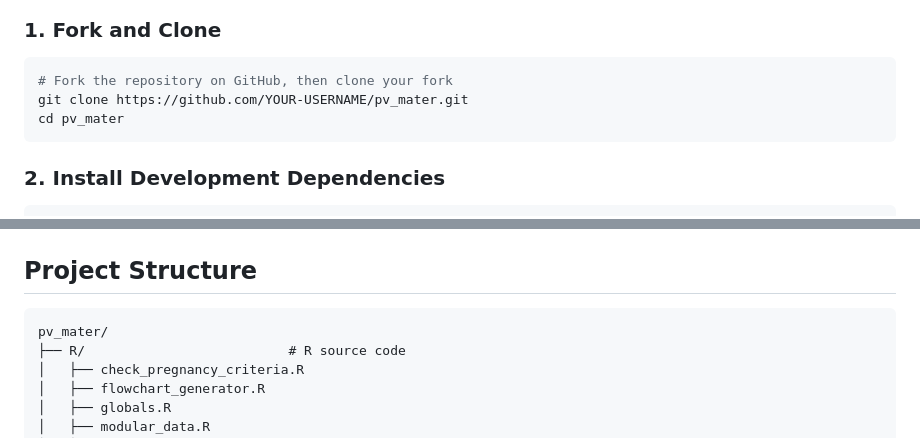
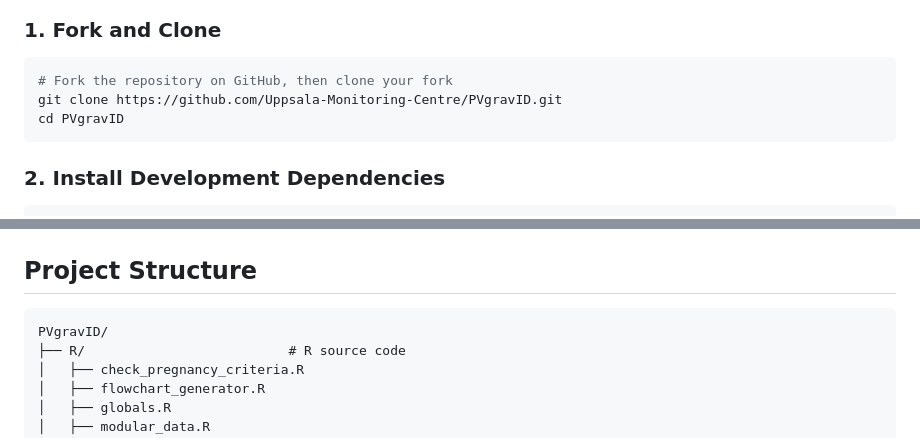
Before and after one commit to Uppsala-Monitoring-Centre/PVgravID, a Markdown page: CONTRIBUTING.md, 2 parts joined by grey strips. Rendered like a GitHub page.

Commit message:
docs: update placeholders and wrong package name references

````diff
--- a/CONTRIBUTING.md
+++ b/CONTRIBUTING.md
@@ -20,8 +20,8 @@ The package depends on several R packages. The main dependency is [DiAna](https:
 
 ```bash
 # Fork the repository on GitHub, then clone your fork
-git clone https://github.com/YOUR-USERNAME/pv_mater.git
-cd pv_mater
+git clone https://github.com/Uppsala-Monitoring-Centre/PVgravID.git
+cd PVgravID
 ```
 
 ### 2. Install Development Dependencies
@@ -227,7 +227,7 @@ devtools::document()
 ## Project Structure
 
 ```text
-pv_mater/
+PVgravID/
 ├── R/                          # R source code
 │   ├── check_pregnancy_criteria.R
 │   ├── flowchart_generator.R
````
